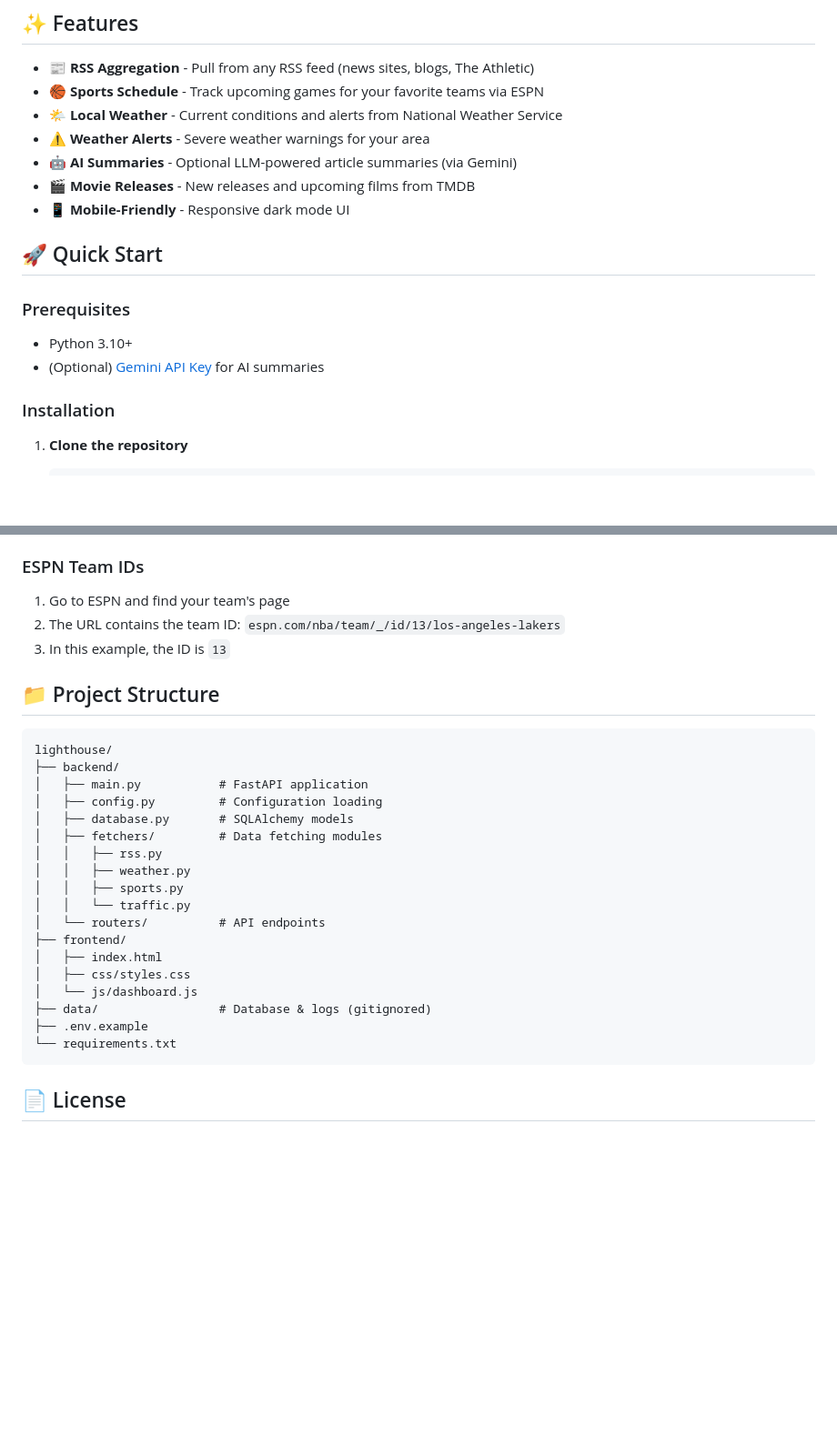
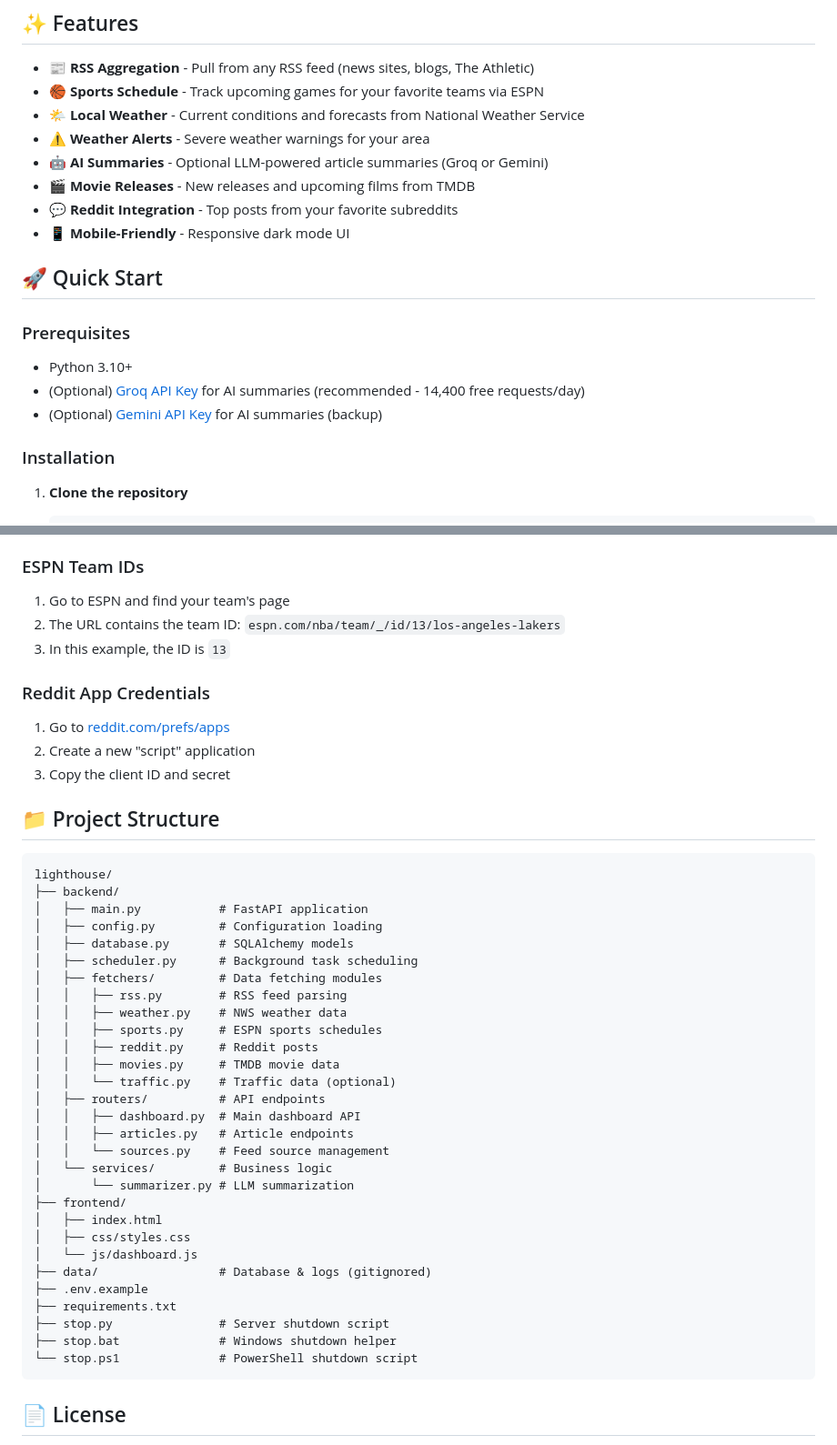
Before and after one commit to tricher00/Lighthouse, a Markdown page: README.md, 2 parts joined by grey strips. Shown at 91% size. GitHub-like rendering; blank space fills up the shorter version.

Commit message:
README cleanup

````diff
--- a/README.md
+++ b/README.md
@@ -8,10 +6,11 @@ A personal content aggregator that replaces doomscrolling with intentional readi
 
 - **📰 RSS Aggregation** - Pull from any RSS feed (news sites, blogs, The Athletic)
 - **🏀 Sports Schedule** - Track upcoming games for your favorite teams via ESPN
-- **🌤️ Local Weather** - Current conditions and alerts from National Weather Service
+- **🌤️ Local Weather** - Current conditions and forecasts from National Weather Service
 - **⚠️ Weather Alerts** - Severe weather warnings for your area
-- **🤖 AI Summaries** - Optional LLM-powered article summaries (via Gemini)
+- **🤖 AI Summaries** - Optional LLM-powered article summaries (Groq or Gemini)
 - **🎬 Movie Releases** - New releases and upcoming films from TMDB
+- **💬 Reddit Integration** - Top posts from your favorite subreddits
 - **📱 Mobile-Friendly** - Responsive dark mode UI
 
 ## 🚀 Quick Start
@@ -19,7 +18,8 @@ A personal content aggregator that replaces doomscrolling with intentional readi
 ### Prerequisites
 
 - Python 3.10+
-- (Optional) [Gemini API Key](https://ai.google.dev/) for AI summaries
+- (Optional) [Groq API Key](https://console.groq.com) for AI summaries (recommended - 14,400 free requests/day)
+- (Optional) [Gemini API Key](https://ai.google.dev/) for AI summaries (backup)
 
 ### Installation
 
@@ -116,6 +134,11 @@ Example:
 2. The URL contains the team ID: `espn.com/nba/team/_/id/13/los-angeles-lakers`
 3. In this example, the ID is `13`
 
+### Reddit App Credentials
+1. Go to [reddit.com/prefs/apps](https://www.reddit.com/prefs/apps)
+2. Create a new "script" application
+3. Copy the client ID and secret
+
 ## 📁 Project Structure
 
 ```
@@ -124,19 +147,30 @@ lighthouse/
 │   ├── main.py           # FastAPI application
 │   ├── config.py         # Configuration loading
 │   ├── database.py       # SQLAlchemy models
+│   ├── scheduler.py      # Background task scheduling
 │   ├── fetchers/         # Data fetching modules
-│   │   ├── rss.py
-│   │   ├── weather.py
-│   │   ├── sports.py
-│   │   └── traffic.py
-│   └── routers/          # API endpoints
+│   │   ├── rss.py        # RSS feed parsing
+│   │   ├── weather.py    # NWS weather data
+│   │   ├── sports.py     # ESPN sports schedules
+│   │   ├── reddit.py     # Reddit posts
+│   │   ├── movies.py     # TMDB movie data
+│   │   └── traffic.py    # Traffic data (optional)
+│   ├── routers/          # API endpoints
+│   │   ├── dashboard.py  # Main dashboard API
+│   │   ├── articles.py   # Article endpoints
+│   │   └── sources.py    # Feed source management
+│   └── services/         # Business logic
+│       └── summarizer.py # LLM summarization
 ├── frontend/
 │   ├── index.html
 │   ├── css/styles.css
 │   └── js/dashboard.js
 ├── data/                 # Database & logs (gitignored)
 ├── .env.example
-└── requirements.txt
+├── requirements.txt
+├── stop.py               # Server shutdown script
+├── stop.bat              # Windows shutdown helper
+└── stop.ps1              # PowerShell shutdown script
 ```
 
 ## 📄 License
````
Also changed, not shown: other parts of README.md (+28 -12 lines).
